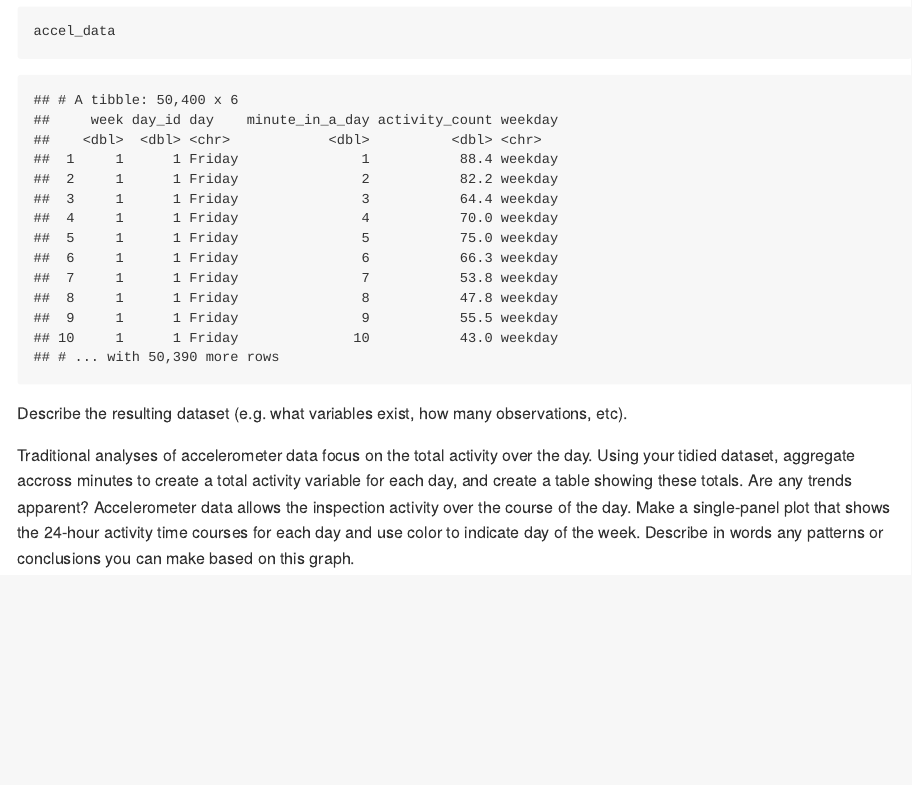
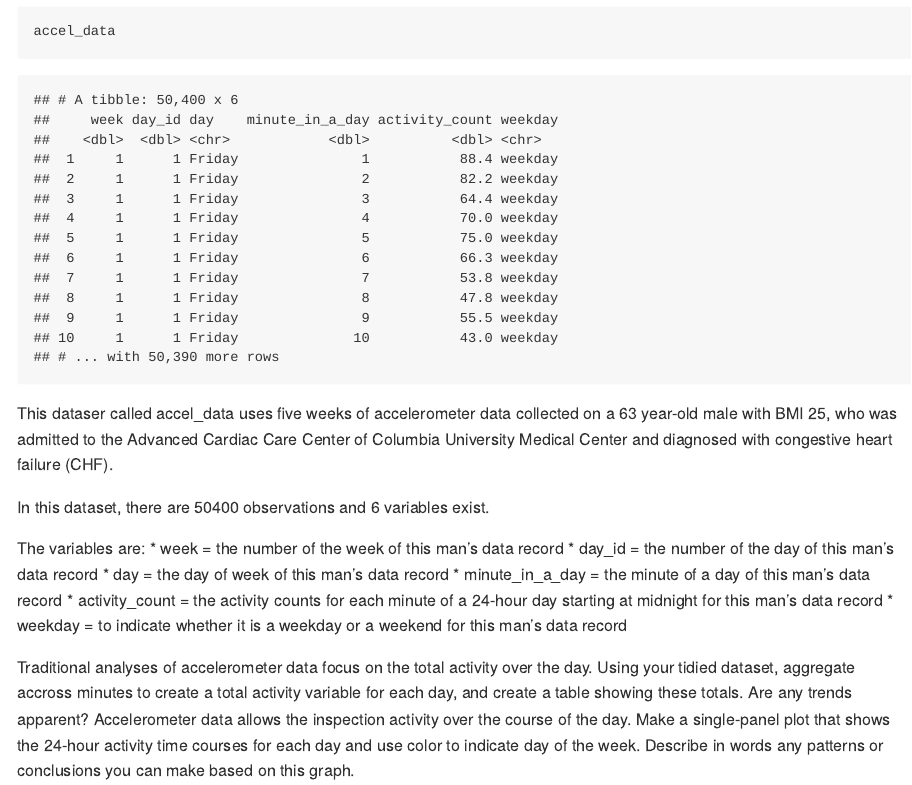
Before and after one commit to jtstats/p8105_hw3_jt3174, an R Markdown document (p8105_hw3_jt3174.Rmd): the page in a window 1100 px wide, from 10900 px down. The pictures show the output file p8105_hw3_jt3174.md that the author committed with the source, drawn offline in the style of GitHub; long lines of code are wrapped.

Commit message:
finished the data description for problem 3

````diff
--- a/p8105_hw3_jt3174.Rmd
+++ b/p8105_hw3_jt3174.Rmd
@@ -342,9 +342,17 @@ accel_data
 
 ```
 
+This dataser called accel_data uses five weeks of accelerometer data collected on a 63 year-old male with BMI 25, who was admitted to the Advanced Cardiac Care Center of Columbia University Medical Center and diagnosed with congestive heart failure (CHF).
 
-Describe the resulting dataset (e.g. what variables exist, how many observations, etc).
+In this dataset, there are `r count(accel_data)` observations and 6 variables exist.
 
+The variables are:
+* week = the number of the week of this man's data record
+* day_id = the number of the day of this man's data record
+* day = the day of week of this man's data record
+* minute_in_a_day = the minute of a day of this man's data record
+* activity_count = the activity counts for each minute of a 24-hour day starting at midnight for this man's data record
+* weekday = to indicate whether it is a weekday or a weekend for this man's data record
 
 Traditional analyses of accelerometer data focus on the total activity over the day. Using your tidied dataset, aggregate accross minutes to create a total activity variable for each day, and create a table showing these totals. Are any trends apparent?
 Accelerometer data allows the inspection activity over the course of the day. Make a single-panel plot that shows the 24-hour activity time courses for each day and use color to indicate day of the week. Describe in words any patterns or conclusions you can make based on this graph.
````
Also changed, not shown: p8105_hw3_jt3174.md.
